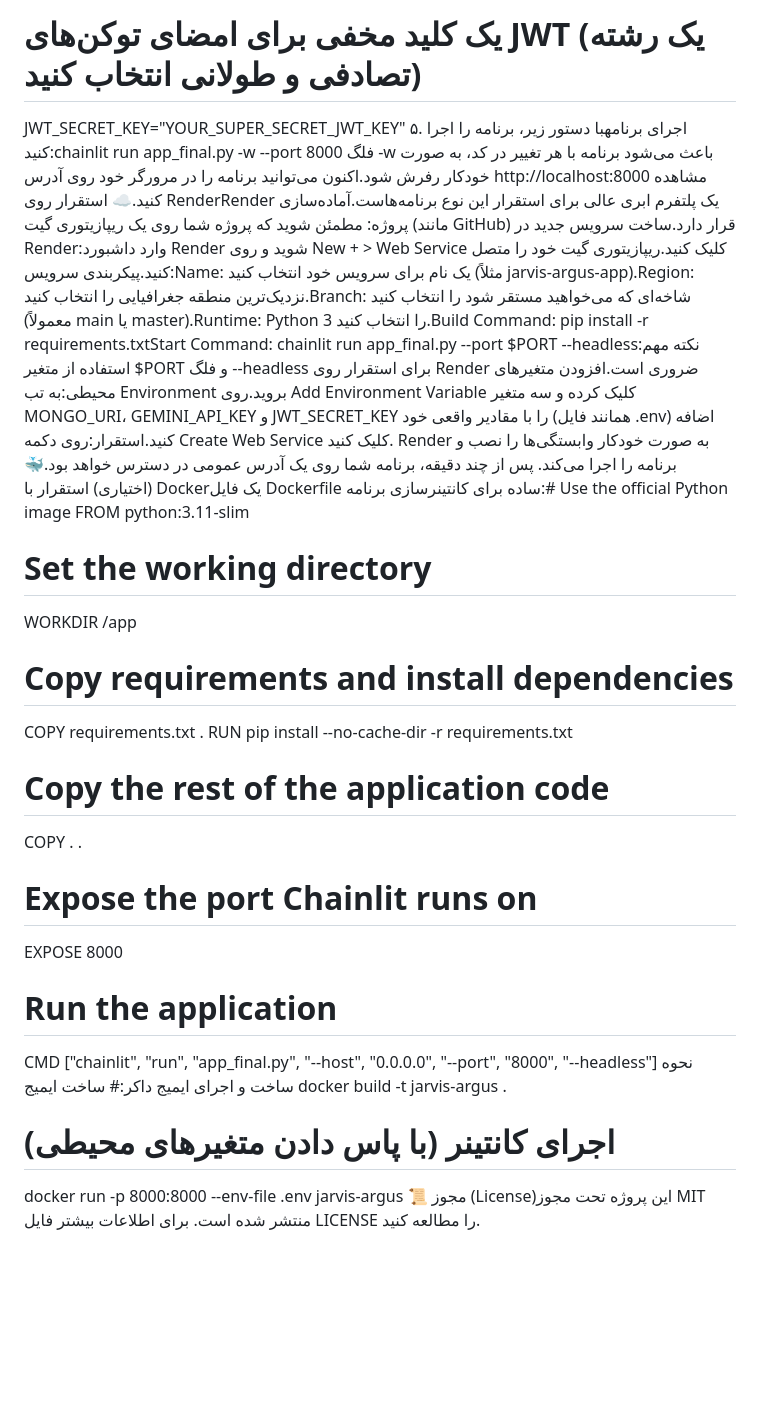
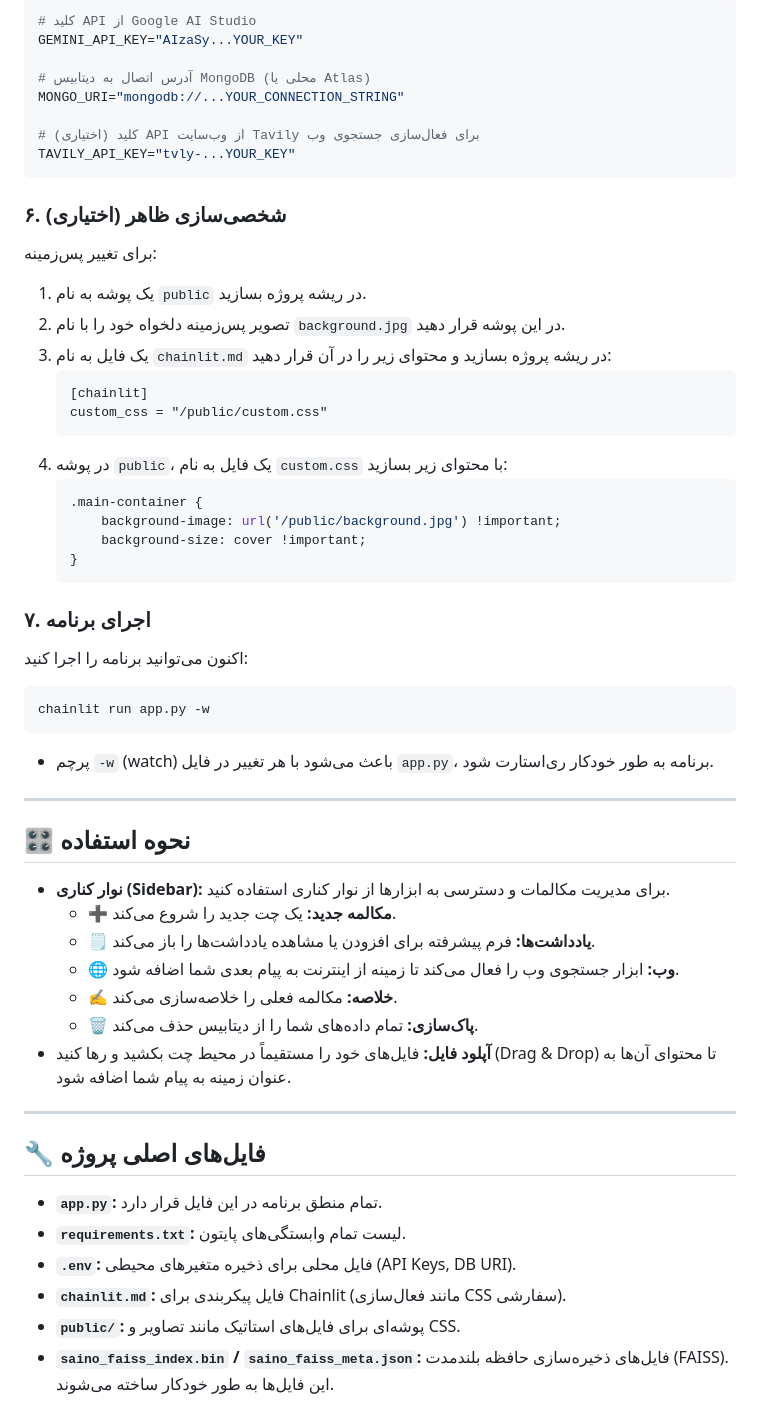
Before and after one commit to im-mcma/Jarvis-AI, a Markdown page: README.md, the part around the change printed below. GitHub-like rendering; blank space fills up the shorter version.

````diff
--- a/README.md
+++ b/README.md
@@ -18,28 +72,58 @@ GEMINI_API_KEY="YOUR_GEMINI_API_KEY"
 
-# یک کلید مخفی برای امضای توکن‌های JWT (یک رشته تصادفی و طولانی انتخاب کنید)
-JWT_SECRET_KEY="YOUR_SUPER_SECRET_JWT_KEY"
-۵. اجرای برنامهبا دستور زیر، برنامه را اجرا کنید:chainlit run app_final.py -w --port 8000
-فلگ -w باعث می‌شود برنامه با هر تغییر در کد، به صورت خودکار رفرش شود.اکنون می‌توانید برنامه را در مرورگر خود روی آدرس http://localhost:8000 مشاهده کنید.☁️ استقرار روی RenderRender یک پلتفرم ابری عالی برای استقرار این نوع برنامه‌هاست.آماده‌سازی پروژه: مطمئن شوید که پروژه شما روی یک ریپازیتوری گیت (مانند GitHub) قرار دارد.ساخت سرویس جدید در Render:وارد داشبورد Render شوید و روی New + > Web Service کلیک کنید.ریپازیتوری گیت خود را متصل کنید.پیکربندی سرویس:Name: یک نام برای سرویس خود انتخاب کنید (مثلاً jarvis-argus-app).Region: نزدیک‌ترین منطقه جغرافیایی را انتخاب کنید.Branch: شاخه‌ای که می‌خواهید مستقر شود را انتخاب کنید (معمولاً main یا master).Runtime: Python 3 را انتخاب کنید.Build Command: pip install -r requirements.txtStart Command: chainlit run app_final.py --port $PORT --headlessنکته مهم: استفاده از متغیر $PORT و فلگ --headless برای استقرار روی Render ضروری است.افزودن متغیرهای محیطی:به تب Environment بروید.روی Add Environment Variable کلیک کرده و سه متغیر MONGO_URI، GEMINI_API_KEY و JWT_SECRET_KEY را با مقادیر واقعی خود (همانند فایل .env) اضافه کنید.استقرار:روی دکمه Create Web Service کلیک کنید. Render به صورت خودکار وابستگی‌ها را نصب و برنامه را اجرا می‌کند. پس از چند دقیقه، برنامه شما روی یک آدرس عمومی در دسترس خواهد بود.🐳 (اختیاری) استقرار با Dockerیک فایل Dockerfile ساده برای کانتینرسازی برنامه:# Use the official Python image
-FROM python:3.11-slim
+```env
+# کلید API از Google AI Studio
+GEMINI_API_KEY="AIzaSy...YOUR_KEY"
 
-# Set the working directory
-WORKDIR /app
+# آدرس اتصال به دیتابیس MongoDB (محلی یا Atlas)
+MONGO_URI="mongodb://...YOUR_CONNECTION_STRING"
 
-# Copy requirements and install dependencies
-COPY requirements.txt .
-RUN pip install --no-cache-dir -r requirements.txt
+# (اختیاری) کلید API از وب‌سایت Tavily برای فعال‌سازی جستجوی وب
+TAVILY_API_KEY="tvly-...YOUR_KEY"
+```
 
-# Copy the rest of the application code
-COPY . .
+### ۶. شخصی‌سازی ظاهر (اختیاری)
+برای تغییر پس‌زمینه:
+1.  یک پوشه به نام `public` در ریشه پروژه بسازید.
+2.  تصویر پس‌زمینه دلخواه خود را با نام `background.jpg` در این پوشه قرار دهید.
+3.  یک فایل به نام `chainlit.md` در ریشه پروژه بسازید و محتوای زیر را در آن قرار دهید:
+    ```markdown
+    [chainlit]
+    custom_css = "/public/custom.css"
+    ```
+4.  در پوشه `public`، یک فایل به نام `custom.css` با محتوای زیر بسازید:
+    ```css
+    .main-container {
+        background-image: url('/public/background.jpg') !important;
+        background-size: cover !important;
+    }
+    ```
 
-# Expose the port Chainlit runs on
-EXPOSE 8000
+### ۷. اجرای برنامه
+اکنون می‌توانید برنامه را اجرا کنید:
+```bash
+chainlit run app.py -w
+```
+-   پرچم `-w` (watch) باعث می‌شود با هر تغییر در فایل `app.py`، برنامه به طور خودکار ری‌استارت شود.
 
-# Run the application
-CMD ["chainlit", "run", "app_final.py", "--host", "0.0.0.0", "--port", "8000", "--headless"]
-نحوه ساخت و اجرای ایمیج داکر:# ساخت ایمیج
-docker build -t jarvis-argus .
+---
 
-# اجرای کانتینر (با پاس دادن متغیرهای محیطی)
-docker run -p 8000:8000 --env-file .env jarvis-argus
-📜 مجوز (License)این پروژه تحت مجوز MIT منتشر شده است. برای اطلاعات بیشتر فایل LICENSE را مطالعه کنید.
+## 🎛️ نحوه استفاده
+
+- **نوار کناری (Sidebar):** برای مدیریت مکالمات و دسترسی به ابزارها از نوار کناری استفاده کنید.
+  - **➕ مکالمه جدید:** یک چت جدید را شروع می‌کند.
+  - **🗒️ یادداشت‌ها:** فرم پیشرفته برای افزودن یا مشاهده یادداشت‌ها را باز می‌کند.
+  - **🌐 وب:** ابزار جستجوی وب را فعال می‌کند تا زمینه از اینترنت به پیام بعدی شما اضافه شود.
+  - **✍️ خلاصه:** مکالمه فعلی را خلاصه‌سازی می‌کند.
+  - **🗑️ پاک‌سازی:** تمام داده‌های شما را از دیتابیس حذف می‌کند.
+- **آپلود فایل:** فایل‌های خود را مستقیماً در محیط چت بکشید و رها کنید (Drag & Drop) تا محتوای آن‌ها به عنوان زمینه به پیام شما اضافه شود.
+
+---
+
+## 🔧 فایل‌های اصلی پروژه
+
+- **`app.py`:** تمام منطق برنامه در این فایل قرار دارد.
+- **`requirements.txt`:** لیست تمام وابستگی‌های پایتون.
+- **`.env`:** فایل محلی برای ذخیره متغیرهای محیطی (API Keys, DB URI).
+- **`chainlit.md`:** فایل پیکربندی برای Chainlit (مانند فعال‌سازی CSS سفارشی).
+- **`public/`:** پوشه‌ای برای فایل‌های استاتیک مانند تصاویر و CSS.
+- **`saino_faiss_index.bin` / `saino_faiss_meta.json`:** فایل‌های ذخیره‌سازی حافظه بلندمدت (FAISS). این فایل‌ها به طور خودکار ساخته می‌شوند.
````
Also changed, not shown: other parts of README.md (+69 -15 lines).
